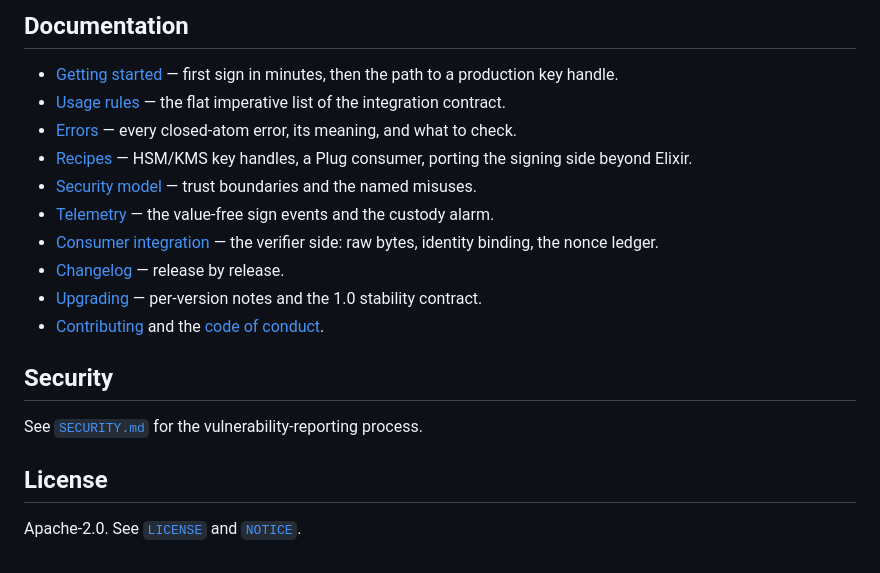
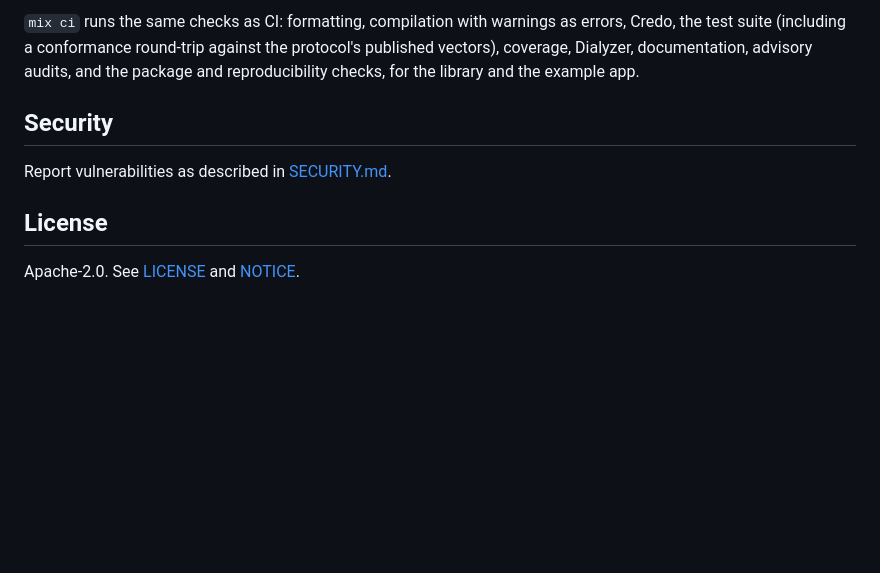
Before and after one commit to baselabs/bounded_authority_report_adapter, a Markdown page: README.md, the part around one of its changes. Drawn GitHub-style; blank space fills up the shorter version.

```diff
--- a/README.md
+++ b/README.md
@@ -153,23 +175,12 @@ No handler is attached by default. The event/class tables, alerting guidance
-## Documentation
-
-- [Getting started](docs/getting-started.md) — first sign in minutes, then the path to a
-  production key handle.
-- [Usage rules](usage-rules.md) — the flat imperative list of the integration contract.
-- [Errors](docs/errors.md) — every closed-atom error, its meaning, and what to check.
-- [Recipes](docs/recipes.md) — HSM/KMS key handles, a Plug consumer, porting the
-  signing side beyond Elixir.
-- [Security model](docs/security.md) — trust boundaries and the named misuses.
-- [Telemetry](docs/telemetry.md) — the value-free sign events and the custody alarm.
-- [Consumer integration](docs/consumer-integration.md) — the verifier side: raw bytes,
-  identity binding, the nonce ledger.
-- [Changelog](CHANGELOG.md) — release by release.
-- [Upgrading](docs/upgrading.md) — per-version notes and the 1.0 stability contract.
-- [Contributing](CONTRIBUTING.md) and the [code of conduct](CODE_OF_CONDUCT.md).
+`mix ci` runs the same checks as CI: formatting, compilation with warnings as errors,
+Credo, the test suite (including a conformance round-trip against the protocol's
+published vectors), coverage, Dialyzer, documentation, advisory audits, and the package
+and reproducibility checks, for the library and the example app.
 
 ## Security
 
-See [`SECURITY.md`](SECURITY.md) for the vulnerability-reporting process.
+Report vulnerabilities as described in [SECURITY.md](SECURITY.md).
 
 ## License
 
-Apache-2.0. See [`LICENSE`](LICENSE) and [`NOTICE`](NOTICE).
+Apache-2.0. See [LICENSE](LICENSE) and [NOTICE](NOTICE).
```
Also changed, not shown: other parts of README.md (+137 -115 lines).
